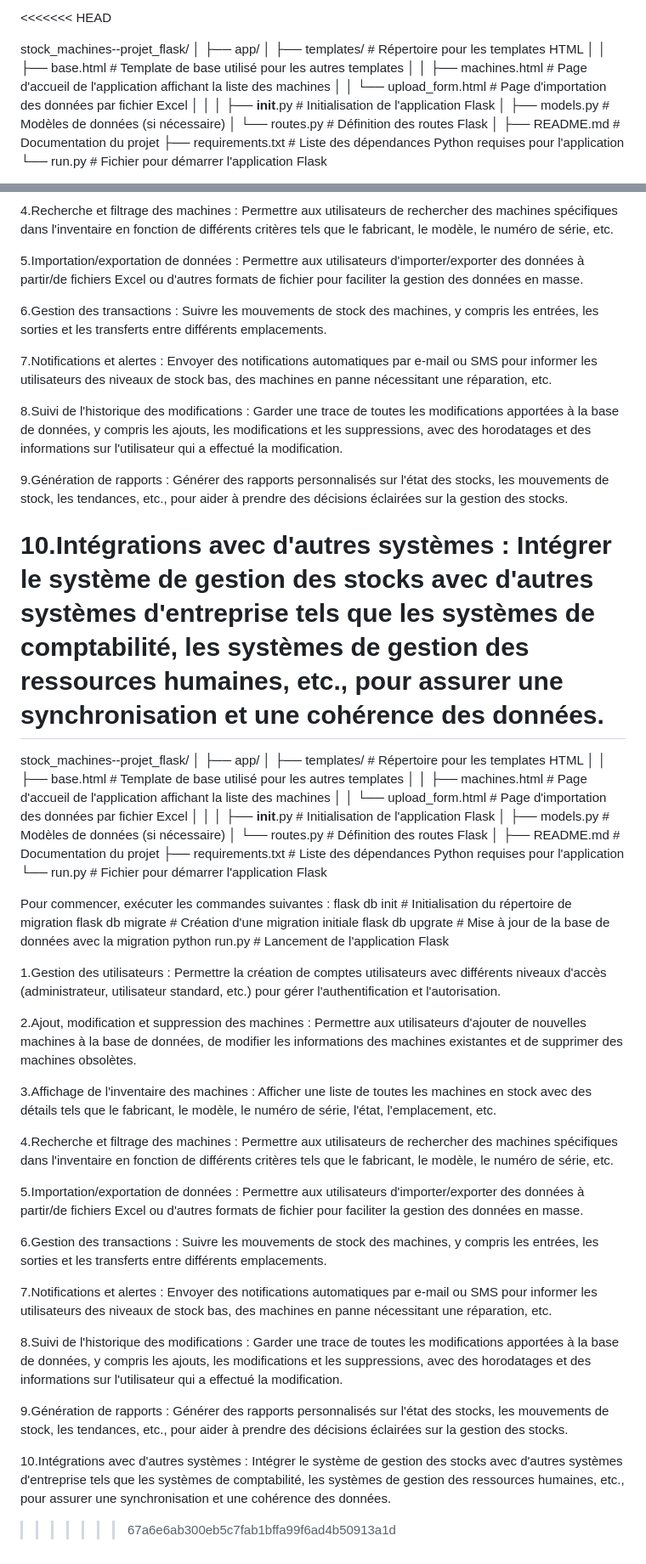
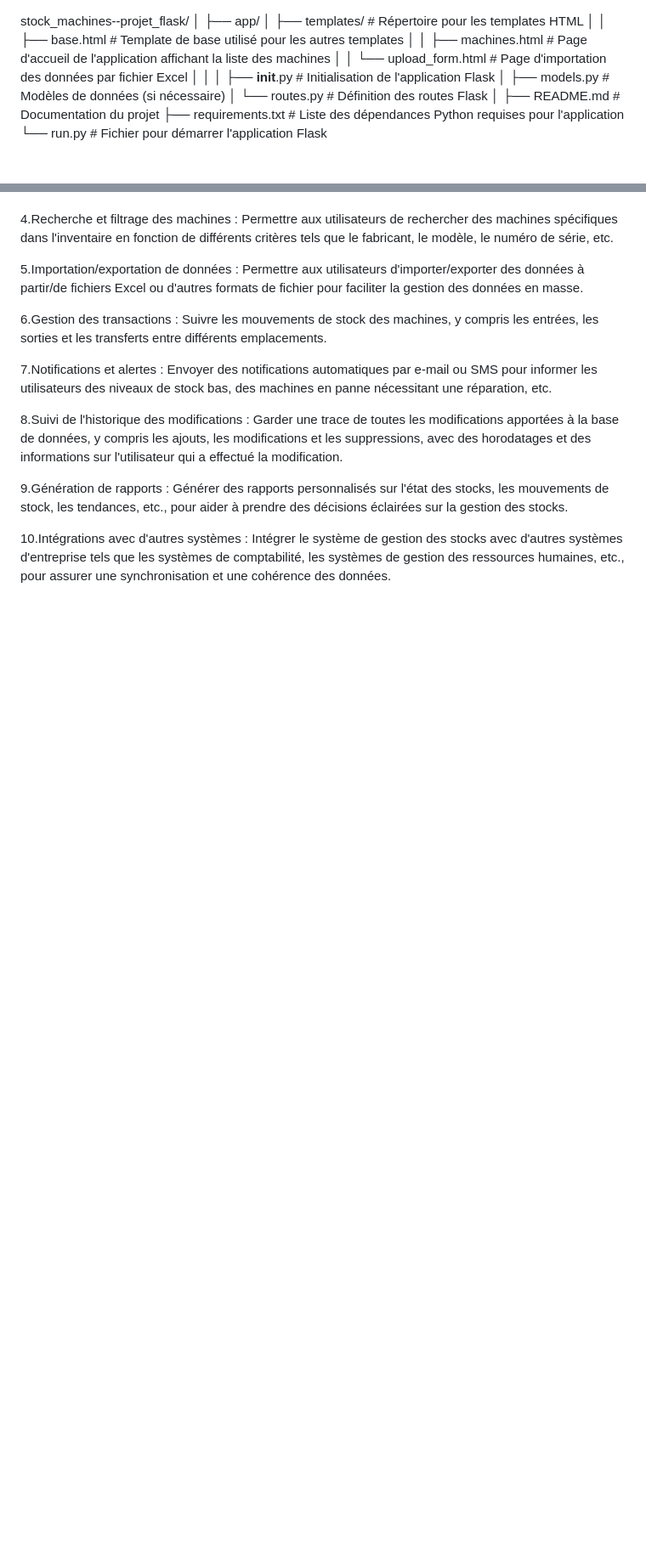
Before and after one commit to LewisCS7/Gestion-de-stock-machines, a Markdown page: README.md, 2 parts joined by grey strips. Shown at 85% size. Rendered like a GitHub page; blank space fills up the shorter version.

```diff
--- a/README.md
+++ b/README.md
@@ -1,4 +1,3 @@
-<<<<<<< HEAD
 <!-- Structure de départ du projet -->
 
 stock_machines--projet_flask/
@@ -49,55 +48,3 @@ Permettre aux utilisateurs d'importer/exporter des données à partir/de fichier
 9.Génération de rapports : Générer des rapports personnalisés sur l'état des stocks, les mouvements de stock, les tendances, etc., pour aider à prendre des décisions éclairées sur la gestion des stocks.
 
 10.Intégrations avec d'autres systèmes : Intégrer le système de gestion des stocks avec d'autres systèmes d'entreprise tels que les systèmes de comptabilité, les systèmes de gestion des ressources humaines, etc., pour assurer une synchronisation et une cohérence des données.
-=======
-<!-- Structure de départ du projet -->
-
-stock_machines--projet_flask/
-│
-├── app/
-│   ├── templates/                # Répertoire pour les templates HTML
-│   │   ├── base.html             # Template de base utilisé pour les autres templates
-│   │   ├── machines.html         # Page d'accueil de l'application affichant la liste des machines
-│   │   └── upload_form.html      # Page d'importation des données par fichier Excel
-│   │
-│   ├── __init__.py               # Initialisation de l'application Flask
-│   ├── models.py                 # Modèles de données (si nécessaire)
-│   └── routes.py                 # Définition des routes Flask
-│
-├── README.md                     # Documentation du projet
-├── requirements.txt              # Liste des dépendances Python requises pour l'application
-└── run.py                        # Fichier pour démarrer l'application Flask
-
-<!-- Etapes à suivre pour commencer -->
-Pour commencer, exécuter les commandes suivantes :
-flask db init       # Initialisation du répertoire de migration
-flask db migrate    # Création d'une migration initiale
-flask db upgrate    # Mise à jour de la base de données avec la migration
-python run.py       # Lancement de l'application Flask
-
-
-<!-- Quelques fonctionnalités essentielles et nécessaires -->
-
-1.Gestion des utilisateurs : Permettre la création de comptes utilisateurs avec différents niveaux d'accès (administrateur, utilisateur standard, etc.) pour gérer l'authentification et l'autorisation.
-
-2.Ajout, modification et suppression des machines : Permettre aux utilisateurs d'ajouter de nouvelles machines à la base de données, de modifier les informations des machines existantes et de supprimer des machines obsolètes.
-
-3.Affichage de l'inventaire des machines :
-Afficher une liste de toutes les machines en stock avec des détails tels que le fabricant, le modèle, le numéro de série, l'état, l'emplacement, etc.
-
-4.Recherche et filtrage des machines :
-Permettre aux utilisateurs de rechercher des machines spécifiques dans l'inventaire en fonction de différents critères tels que le fabricant, le modèle, le numéro de série, etc.
-
-5.Importation/exportation de données :
-Permettre aux utilisateurs d'importer/exporter des données à partir/de fichiers Excel ou d'autres formats de fichier pour faciliter la gestion des données en masse.
-
-6.Gestion des transactions : Suivre les mouvements de stock des machines, y compris les entrées, les sorties et les transferts entre différents emplacements.
-
-7.Notifications et alertes : Envoyer des notifications automatiques par e-mail ou SMS pour informer les utilisateurs des niveaux de stock bas, des machines en panne nécessitant une réparation, etc.
-
-8.Suivi de l'historique des modifications : Garder une trace de toutes les modifications apportées à la base de données, y compris les ajouts, les modifications et les suppressions, avec des horodatages et des informations sur l'utilisateur qui a effectué la modification.
-
-9.Génération de rapports : Générer des rapports personnalisés sur l'état des stocks, les mouvements de stock, les tendances, etc., pour aider à prendre des décisions éclairées sur la gestion des stocks.
-
-10.Intégrations avec d'autres systèmes : Intégrer le système de gestion des stocks avec d'autres systèmes d'entreprise tels que les systèmes de comptabilité, les systèmes de gestion des ressources humaines, etc., pour assurer une synchronisation et une cohérence des données.
->>>>>>> 67a6e6ab300eb5c7fab1bffa99f6ad4b50913a1d
```
